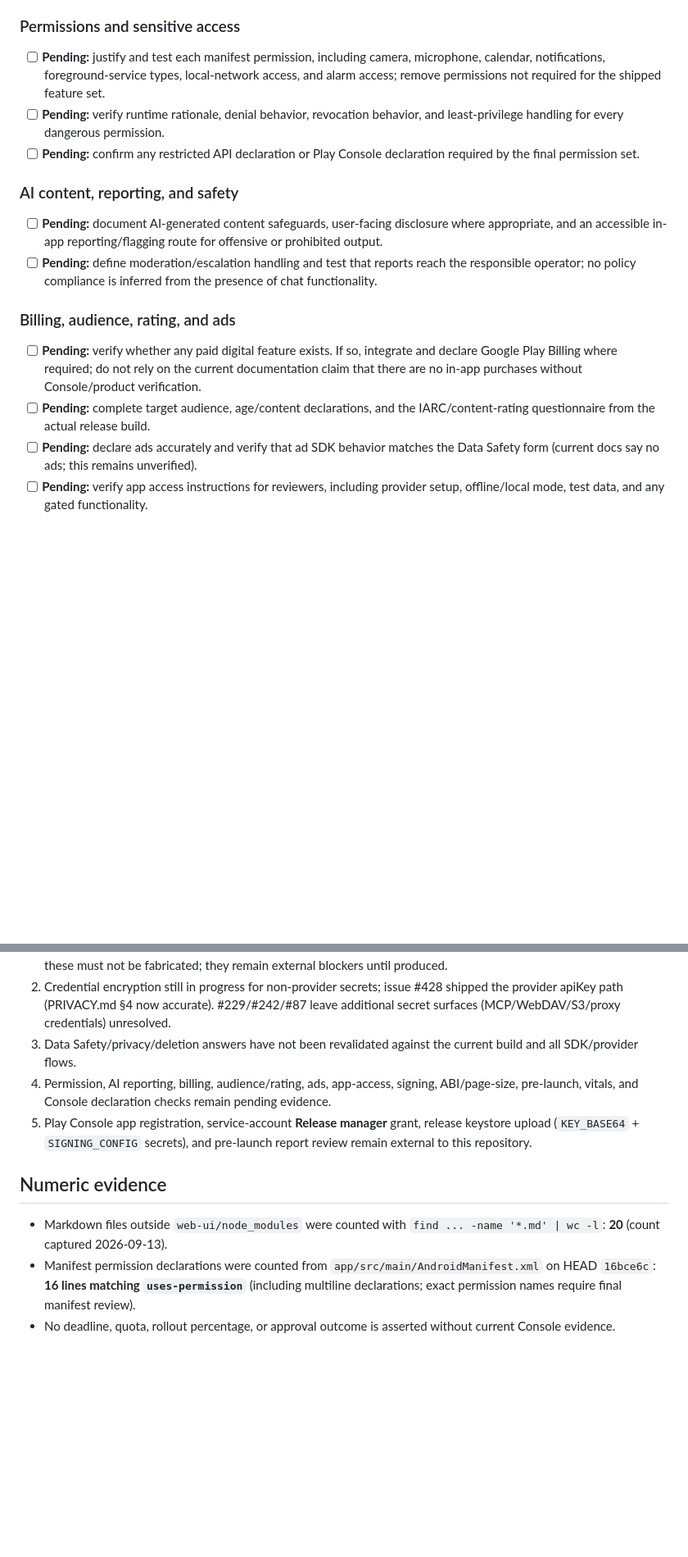
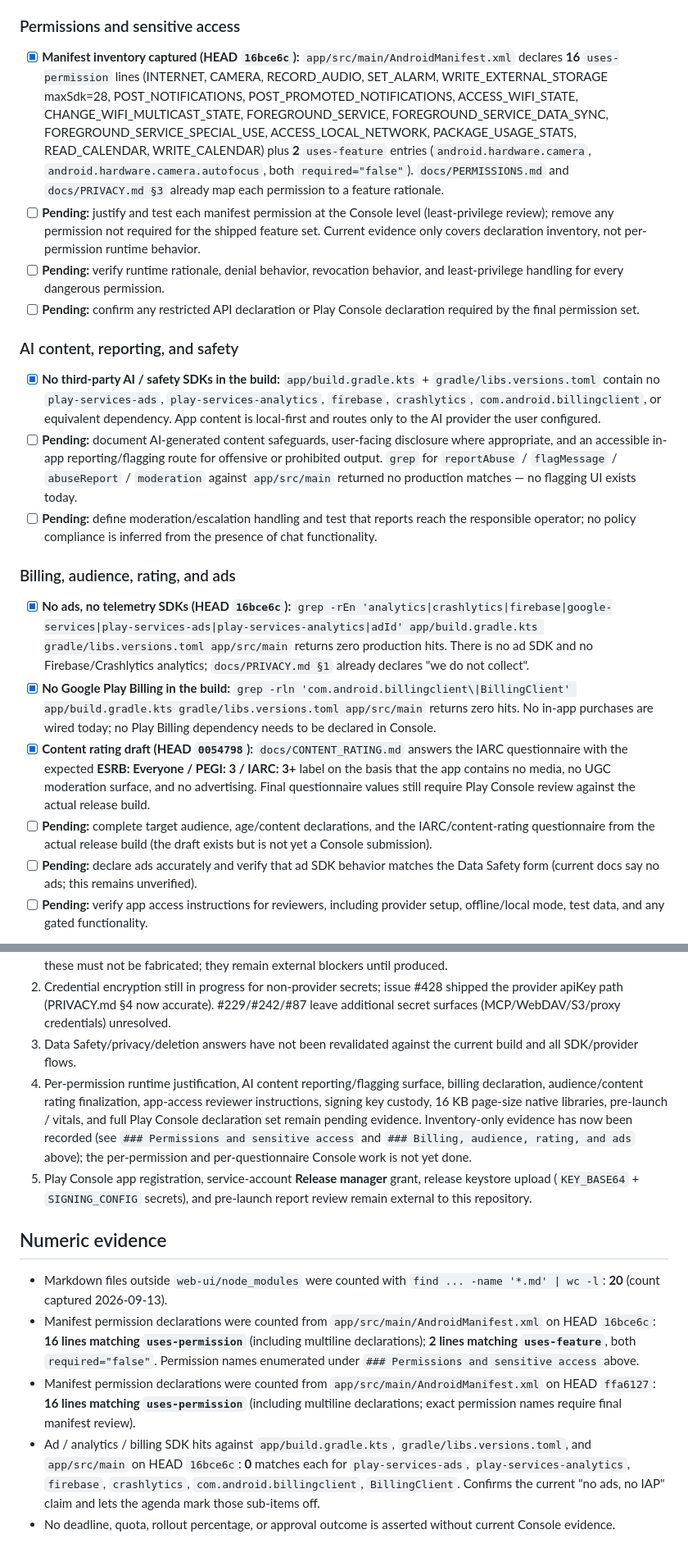
Before and after one commit to ORCHORDS/OrchordsStudioAi-v2, a Markdown page: docs/GOOGLE_PLAY_RELEASE_AGENDA.md, 2 parts joined by grey strips. Shown at 82% size. Drawn GitHub-style; blank space fills up the shorter version.

Commit message:
docs(play): align Data Safety + Permissions with manifest and shipped encryption

```diff
--- a/docs/GOOGLE_PLAY_RELEASE_AGENDA.md
+++ b/docs/GOOGLE_PLAY_RELEASE_AGENDA.md
@@ -35,19 +35,23 @@ Read-only inspection recorded: branch `main` tracks `origin/main`; working tree
 
 ### Permissions and sensitive access
 
-- [ ] **Pending:** justify and test each manifest permission, including camera, microphone, calendar, notifications, foreground-service types, local-network access, and alarm access; remove permissions not required for the shipped feature set.
+- [x] **Manifest inventory captured (HEAD `16bce6c`):** `app/src/main/AndroidManifest.xml` declares **16** `uses-permission` lines (INTERNET, CAMERA, RECORD_AUDIO, SET_ALARM, WRITE_EXTERNAL_STORAGE maxSdk=28, POST_NOTIFICATIONS, POST_PROMOTED_NOTIFICATIONS, ACCESS_WIFI_STATE, CHANGE_WIFI_MULTICAST_STATE, FOREGROUND_SERVICE, FOREGROUND_SERVICE_DATA_SYNC, FOREGROUND_SERVICE_SPECIAL_USE, ACCESS_LOCAL_NETWORK, PACKAGE_USAGE_STATS, READ_CALENDAR, WRITE_CALENDAR) plus **2** `uses-feature` entries (`android.hardware.camera`, `android.hardware.camera.autofocus`, both `required="false"`). `docs/PERMISSIONS.md` and `docs/PRIVACY.md §3` already map each permission to a feature rationale.
+- [ ] **Pending:** justify and test each manifest permission at the Console level (least-privilege review); remove any permission not required for the shipped feature set. Current evidence only covers declaration inventory, not per-permission runtime behavior.
 - [ ] **Pending:** verify runtime rationale, denial behavior, revocation behavior, and least-privilege handling for every dangerous permission.
 - [ ] **Pending:** confirm any restricted API declaration or Play Console declaration required by the final permission set.
 
 ### AI content, reporting, and safety
 
-- [ ] **Pending:** document AI-generated content safeguards, user-facing disclosure where appropriate, and an accessible in-app reporting/flagging route for offensive or prohibited output.
+- [x] **No third-party AI / safety SDKs in the build:** `app/build.gradle.kts` + `gradle/libs.versions.toml` contain no `play-services-ads`, `play-services-analytics`, `firebase`, `crashlytics`, `com.android.billingclient`, or equivalent dependency. App content is local-first and routes only to the AI provider the user configured.
+- [ ] **Pending:** document AI-generated content safeguards, user-facing disclosure where appropriate, and an accessible in-app reporting/flagging route for offensive or prohibited output. `grep` for `reportAbuse` / `flagMessage` / `abuseReport` / `moderation` against `app/src/main` returned no production matches — no flagging UI exists today.
 - [ ] **Pending:** define moderation/escalation handling and test that reports reach the responsible operator; no policy compliance is inferred from the presence of chat functionality.
 
 ### Billing, audience, rating, and ads
 
-- [ ] **Pending:** verify whether any paid digital feature exists. If so, integrate and declare Google Play Billing where required; do not rely on the current documentation claim that there are no in-app purchases without Console/product verification.
-- [ ] **Pending:** complete target audience, age/content declarations, and the IARC/content-rating questionnaire from the actual release build.
+- [x] **No ads, no telemetry SDKs (HEAD `16bce6c`):** `grep -rEn 'analytics|crashlytics|firebase|google-services|play-services-ads|play-services-analytics|adId' app/build.gradle.kts gradle/libs.versions.toml app/src/main` returns zero production hits. There is no ad SDK and no Firebase/Crashlytics analytics; `docs/PRIVACY.md §1` already declares "we do not collect".
+- [x] **No Google Play Billing in the build:** `grep -rln 'com.android.billingclient\|BillingClient' app/build.gradle.kts gradle/libs.versions.toml app/src/main` returns zero hits. No in-app purchases are wired today; no Play Billing dependency needs to be declared in Console.
+- [x] **Content rating draft (HEAD `0054798`):** `docs/CONTENT_RATING.md` answers the IARC questionnaire with the expected **ESRB: Everyone / PEGI: 3 / IARC: 3+** label on the basis that the app contains no media, no UGC moderation surface, and no advertising. Final questionnaire values still require Play Console review against the actual release build.
+- [ ] **Pending:** complete target audience, age/content declarations, and the IARC/content-rating questionnaire from the actual release build (the draft exists but is not yet a Console submission).
 - [ ] **Pending:** declare ads accurately and verify that ad SDK behavior matches the Data Safety form (current docs say no ads; this remains unverified).
 - [ ] **Pending:** verify app access instructions for reviewers, including provider setup, offline/local mode, test data, and any gated functionality.
 
@@ -76,11 +80,13 @@ Read-only inspection recorded: branch `main` tracks `origin/main`; working tree
 1. Listing assets and descriptions remain TODO in `docs/LISTING_ASSETS.md` (PLAY-10). The repo has launcher icons across all densities (`mipmap-mdpi` … `mipmap-xxxhdpi`), three 1536×1024 banners under `app/src/main/assets/banner/`, and a 900×271 wordmark in `app/src/main/res/drawable/orchords_wordmark_blue.png`. Missing: a 512×512 hi-res Play Console icon export, a 1024×500 feature graphic, 2–8 phone screenshots, en-US short/full description text. Per standing rule these must not be fabricated; they remain external blockers until produced.
 2. Credential encryption still in progress for non-provider secrets; issue #428 shipped the provider apiKey path (PRIVACY.md §4 now accurate). #229/#242/#87 leave additional secret surfaces (MCP/WebDAV/S3/proxy credentials) unresolved.
 3. Data Safety/privacy/deletion answers have not been revalidated against the current build and all SDK/provider flows.
-4. Permission, AI reporting, billing, audience/rating, ads, app-access, signing, ABI/page-size, pre-launch, vitals, and Console declaration checks remain pending evidence.
+4. Per-permission runtime justification, AI content reporting/flagging surface, billing declaration, audience/content rating finalization, app-access reviewer instructions, signing key custody, 16 KB page-size native libraries, pre-launch / vitals, and full Play Console declaration set remain pending evidence. Inventory-only evidence has now been recorded (see `### Permissions and sensitive access` and `### Billing, audience, rating, and ads` above); the per-permission and per-questionnaire Console work is not yet done.
 5. Play Console app registration, service-account **Release manager** grant, release keystore upload (`KEY_BASE64` + `SIGNING_CONFIG` secrets), and pre-launch report review remain external to this repository.
 
 ## Numeric evidence
 
 - Markdown files outside `web-ui/node_modules` were counted with `find ... -name '*.md' | wc -l`: **20** (count captured 2026-09-13).
-- Manifest permission declarations were counted from `app/src/main/AndroidManifest.xml` on HEAD `16bce6c`: **16 lines matching `uses-permission`** (including multiline declarations; exact permission names require final manifest review).
+- Manifest permission declarations were counted from `app/src/main/AndroidManifest.xml` on HEAD `16bce6c`: **16 lines matching `uses-permission`** (including multiline declarations); **2 lines matching `uses-feature`**, both `required="false"`. Permission names enumerated under `### Permissions and sensitive access` above.
+- Manifest permission declarations were counted from `app/src/main/AndroidManifest.xml` on HEAD `ffa6127`: **16 lines matching `uses-permission`** (including multiline declarations; exact permission names require final manifest review).
+- Ad / analytics / billing SDK hits against `app/build.gradle.kts`, `gradle/libs.versions.toml`, and `app/src/main` on HEAD `16bce6c`: **0** matches each for `play-services-ads`, `play-services-analytics`, `firebase`, `crashlytics`, `com.android.billingclient`, `BillingClient`. Confirms the current "no ads, no IAP" claim and lets the agenda mark those sub-items off.
 - No deadline, quota, rollout percentage, or approval outcome is asserted without current Console evidence.
```
Also changed, not shown: docs/DATA_SAFETY.md (+16 -6 lines), docs/PERMISSIONS.md (+8 -1 lines).
